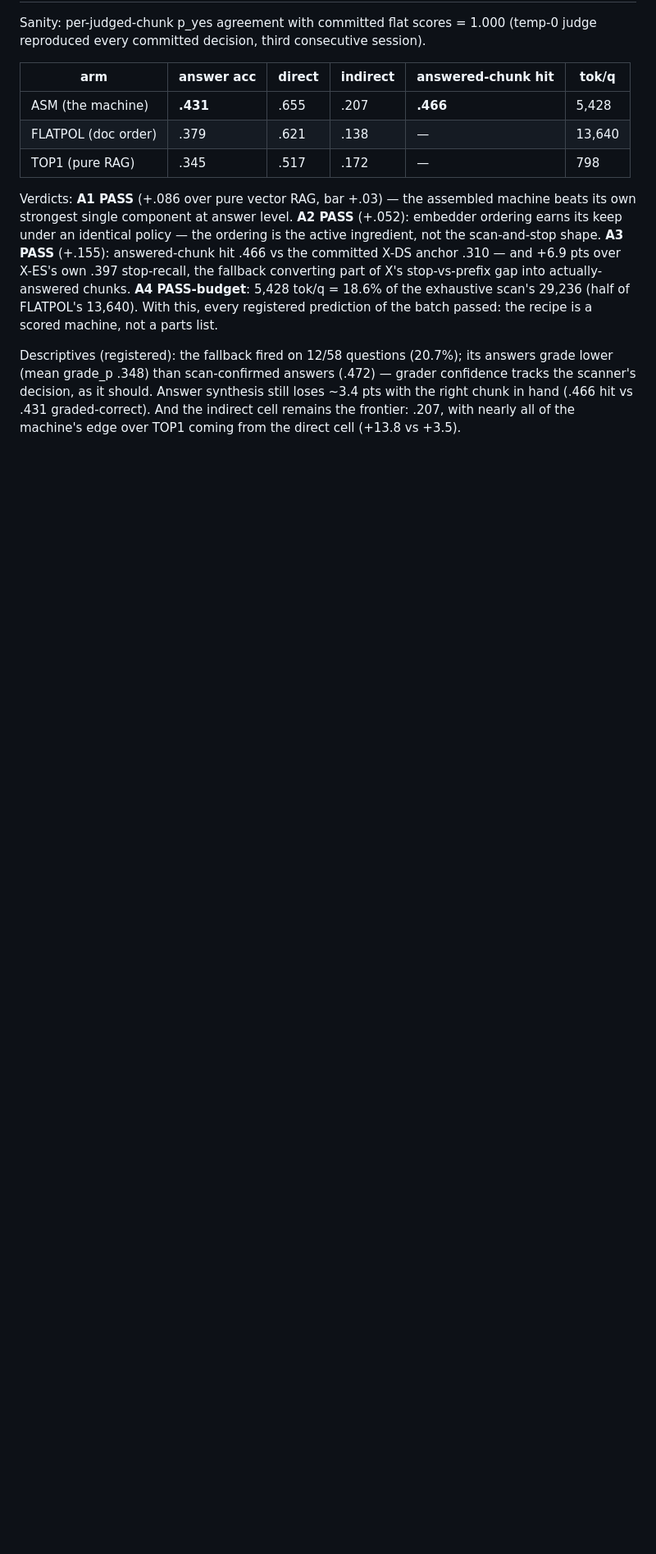
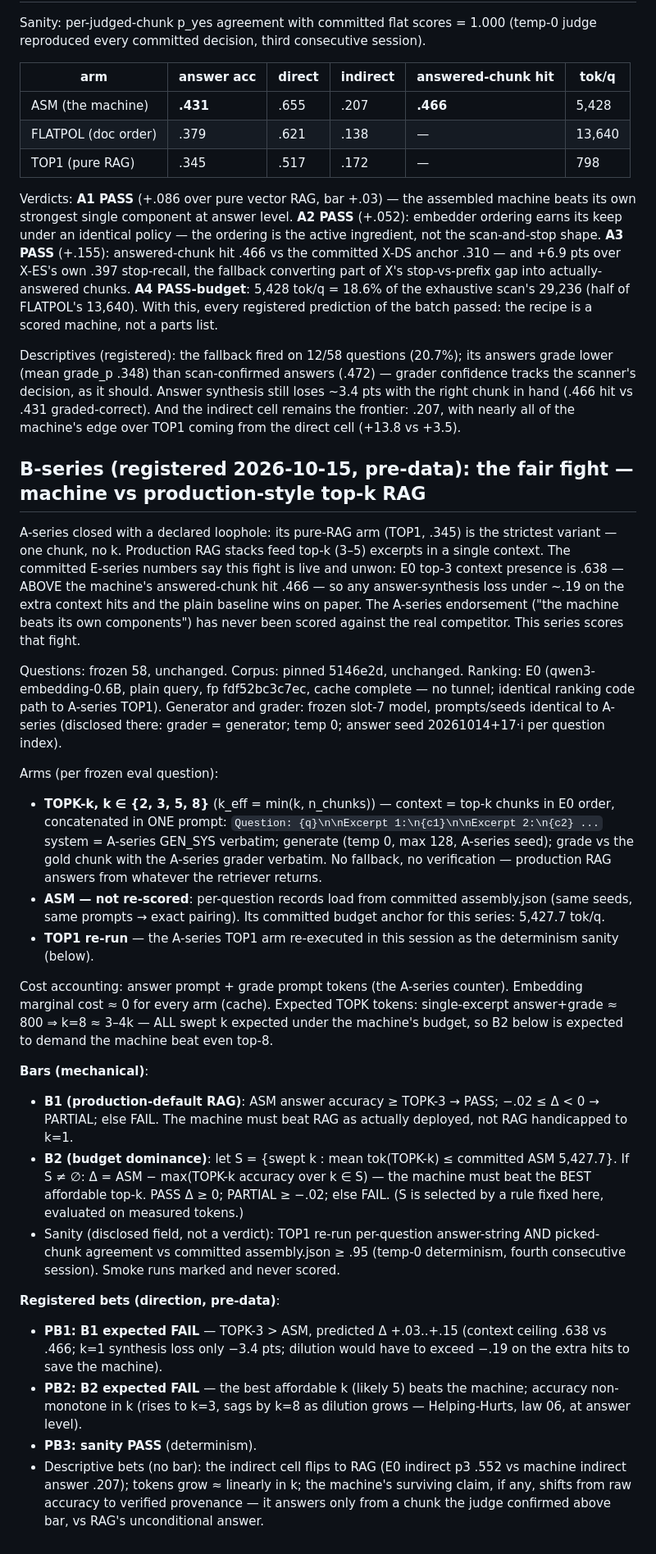
Before and after one commit to zean00/WireScale, a Markdown page: protocol.md, the part around the change. Shown at 82% size. GitHub-like rendering; blank space fills up the shorter version.

Commit message:
B-series registration (2026-10-15, pre-data): the fair fight — machine vs production-style top-k RAG (TOPK-k k∈{2,3,5,8} vs committed ASM records; B1 production-default bar, B2 budget dominance; honest bets registered against the machine)

```diff
--- a/protocol.md
+++ b/protocol.md
@@ -1516,3 +1516,74 @@ scanner's decision, as it should. Answer synthesis still loses
 graded-correct). And the indirect cell remains the frontier: .207,
 with nearly all of the machine's edge over TOP1 coming from the
 direct cell (+13.8 vs +3.5).
+
+## B-series (registered 2026-10-15, pre-data): the fair fight — machine vs production-style top-k RAG
+
+A-series closed with a declared loophole: its pure-RAG arm (TOP1,
+.345) is the strictest variant — one chunk, no k. Production RAG
+stacks feed top-k (3–5) excerpts in a single context. The committed
+E-series numbers say this fight is live and unwon: E0 top-3 context
+presence is .638 — ABOVE the machine's answered-chunk hit .466 — so
+any answer-synthesis loss under ~.19 on the extra context hits and
+the plain baseline wins on paper. The A-series endorsement ("the
+machine beats its own components") has never been scored against
+the real competitor. This series scores that fight.
+
+Questions: frozen 58, unchanged. Corpus: pinned 5146e2d,
+unchanged. Ranking: E0 (qwen3-embedding-0.6B, plain query, fp
+fdf52bc3c7ec, cache complete — no tunnel; identical ranking code
+path to A-series TOP1). Generator and grader: frozen slot-7 model,
+prompts/seeds identical to A-series (disclosed there: grader =
+generator; temp 0; answer seed 20261014+17·i per question index).
+
+Arms (per frozen eval question):
+- **TOPK-k, k ∈ {2, 3, 5, 8}** (k_eff = min(k, n_chunks)) —
+  context = top-k chunks in E0 order, concatenated in ONE prompt:
+  `Question: {q}\n\nExcerpt 1:\n{c1}\n\nExcerpt 2:\n{c2} ...`
+  system = A-series GEN_SYS verbatim; generate (temp 0, max 128,
+  A-series seed); grade vs the gold chunk with the A-series grader
+  verbatim. No fallback, no verification — production RAG answers
+  from whatever the retriever returns.
+- **ASM — not re-scored**: per-question records load from
+  committed assembly.json (same seeds, same prompts → exact
+  pairing). Its committed budget anchor for this series:
+  5,427.7 tok/q.
+- **TOP1 re-run** — the A-series TOP1 arm re-executed in this
+  session as the determinism sanity (below).
+
+Cost accounting: answer prompt + grade prompt tokens (the
+A-series counter). Embedding marginal cost ≈ 0 for every arm
+(cache). Expected TOPK tokens: single-excerpt answer+grade ≈ 800
+⇒ k=8 ≈ 3–4k — ALL swept k expected under the machine's budget,
+so B2 below is expected to demand the machine beat even top-8.
+
+**Bars (mechanical)**:
+- **B1 (production-default RAG)**: ASM answer accuracy ≥ TOPK-3 →
+  PASS; −.02 ≤ Δ < 0 → PARTIAL; else FAIL. The machine must beat
+  RAG as actually deployed, not RAG handicapped to k=1.
+- **B2 (budget dominance)**: let S = {swept k : mean tok(TOPK-k) ≤
+  committed ASM 5,427.7}. If S ≠ ∅: Δ = ASM − max(TOPK-k accuracy
+  over k ∈ S) — the machine must beat the BEST affordable top-k.
+  PASS Δ ≥ 0; PARTIAL ≥ −.02; else FAIL. (S is selected by a rule
+  fixed here, evaluated on measured tokens.)
+- Sanity (disclosed field, not a verdict): TOP1 re-run per-question
+  answer-string AND picked-chunk agreement vs committed
+  assembly.json ≥ .95 (temp-0 determinism, fourth consecutive
+  session). Smoke runs marked and never scored.
+
+**Registered bets (direction, pre-data)**:
+- **PB1: B1 expected FAIL** — TOPK-3 > ASM, predicted Δ +.03..+.15
+  (context ceiling .638 vs .466; k=1 synthesis loss only −3.4 pts;
+  dilution would have to exceed −.19 on the extra hits to save the
+  machine).
+- **PB2: B2 expected FAIL** — the best affordable k (likely 5)
+  beats the machine; accuracy non-monotone in k (rises to k=3,
+  sags by k=8 as dilution grows — Helping-Hurts, law 06, at answer
+  level).
+- **PB3: sanity PASS** (determinism).
+- Descriptive bets (no bar): the indirect cell flips to RAG (E0
+  indirect p3 .552 vs machine indirect answer .207); tokens grow
+  ≈ linearly in k; the machine's surviving claim, if any, shifts
+  from raw accuracy to verified provenance — it answers only from
+  a chunk the judge confirmed above bar, vs RAG's unconditional
+  answer.
```
